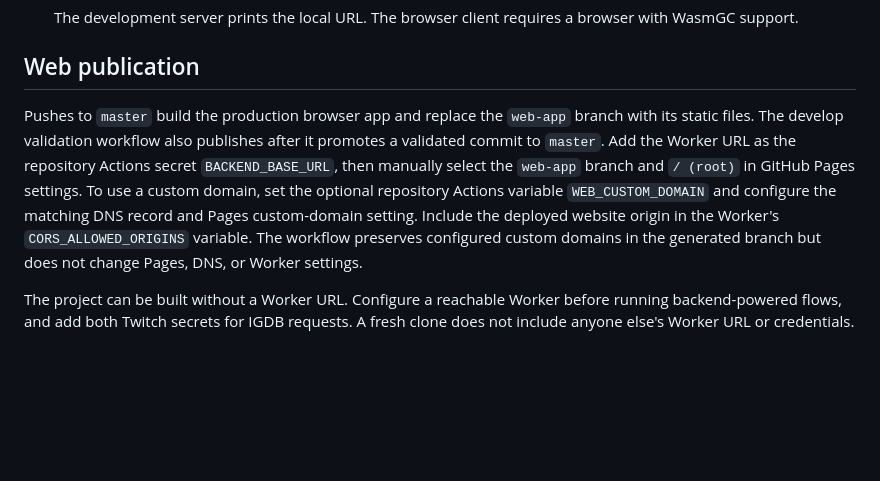
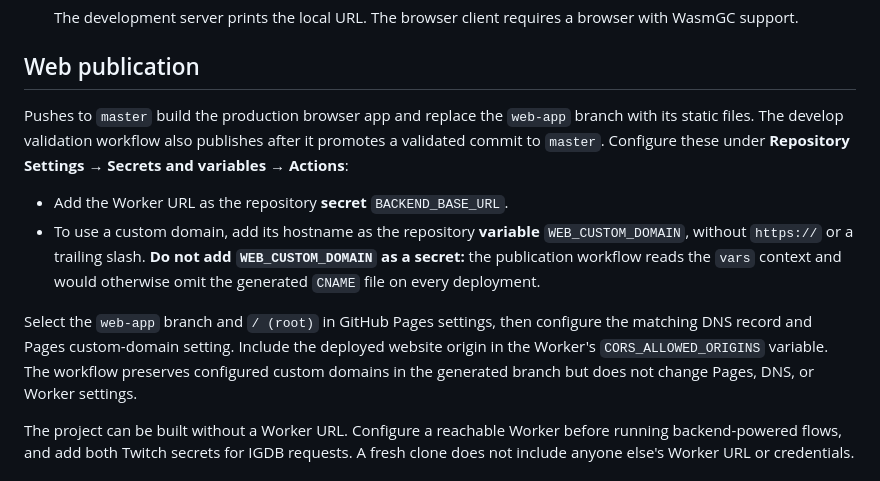
Before and after one commit to vladleesi/braindance-app, a Markdown page: README.md, the part around the change. Drawn GitHub-style; blank space fills up the shorter version.

Commit message:
docs: clarify GitHub Pages custom domain configuration

```diff
--- a/README.md
+++ b/README.md
@@ -80,12 +80,18 @@ Use the checked-in Gradle wrapper; a separate Gradle installation is unnecessary
 ## Web publication
 
 Pushes to `master` build the production browser app and replace the `web-app` branch with its static files. The
-develop validation workflow also publishes after it promotes a validated commit to `master`. Add the Worker URL as
-the repository Actions secret `BACKEND_BASE_URL`, then manually select the `web-app` branch and `/ (root)` in
-GitHub Pages settings. To use a custom domain, set the optional repository Actions variable `WEB_CUSTOM_DOMAIN` and
-configure the matching DNS record and Pages custom-domain setting. Include the deployed website origin in the
-Worker's `CORS_ALLOWED_ORIGINS` variable. The workflow preserves configured custom domains in the generated branch
-but does not change Pages, DNS, or Worker settings.
+develop validation workflow also publishes after it promotes a validated commit to `master`. Configure these under
+**Repository Settings → Secrets and variables → Actions**:
+
+- Add the Worker URL as the repository **secret** `BACKEND_BASE_URL`.
+- To use a custom domain, add its hostname as the repository **variable** `WEB_CUSTOM_DOMAIN`, without `https://`
+  or a trailing slash. **Do not add `WEB_CUSTOM_DOMAIN` as a secret:** the publication workflow reads the `vars`
+  context and would otherwise omit the generated `CNAME` file on every deployment.
+
+Select the `web-app` branch and `/ (root)` in GitHub Pages settings, then configure the matching DNS record and Pages
+custom-domain setting. Include the deployed website origin in the Worker's `CORS_ALLOWED_ORIGINS` variable. The
+workflow preserves configured custom domains in the generated branch but does not change Pages, DNS, or Worker
+settings.
 
 The project can be built without a Worker URL. Configure a reachable Worker before running backend-powered flows,
 and add both Twitch secrets for IGDB requests. A fresh clone does not include anyone else's Worker URL or credentials.
```
